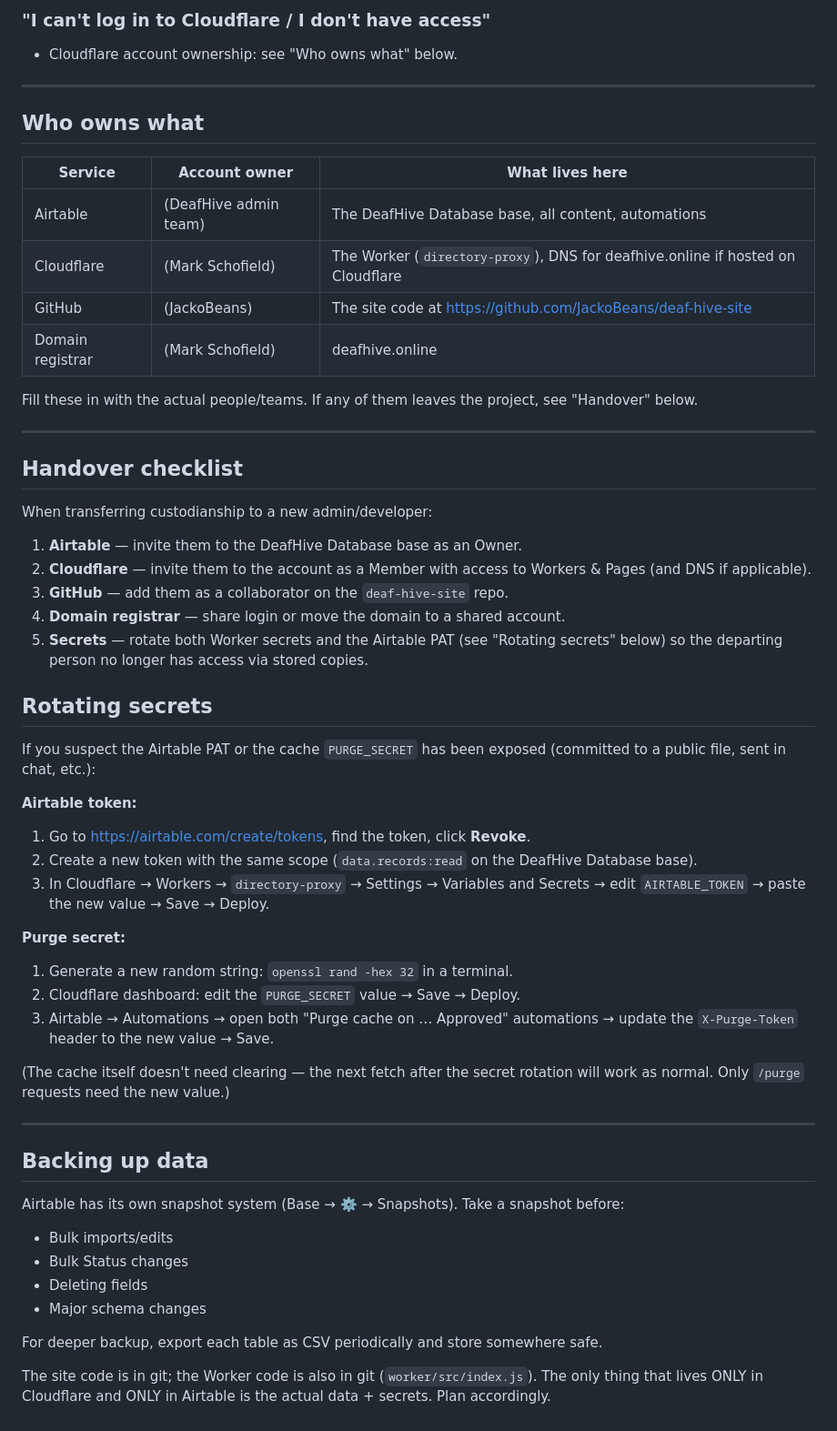
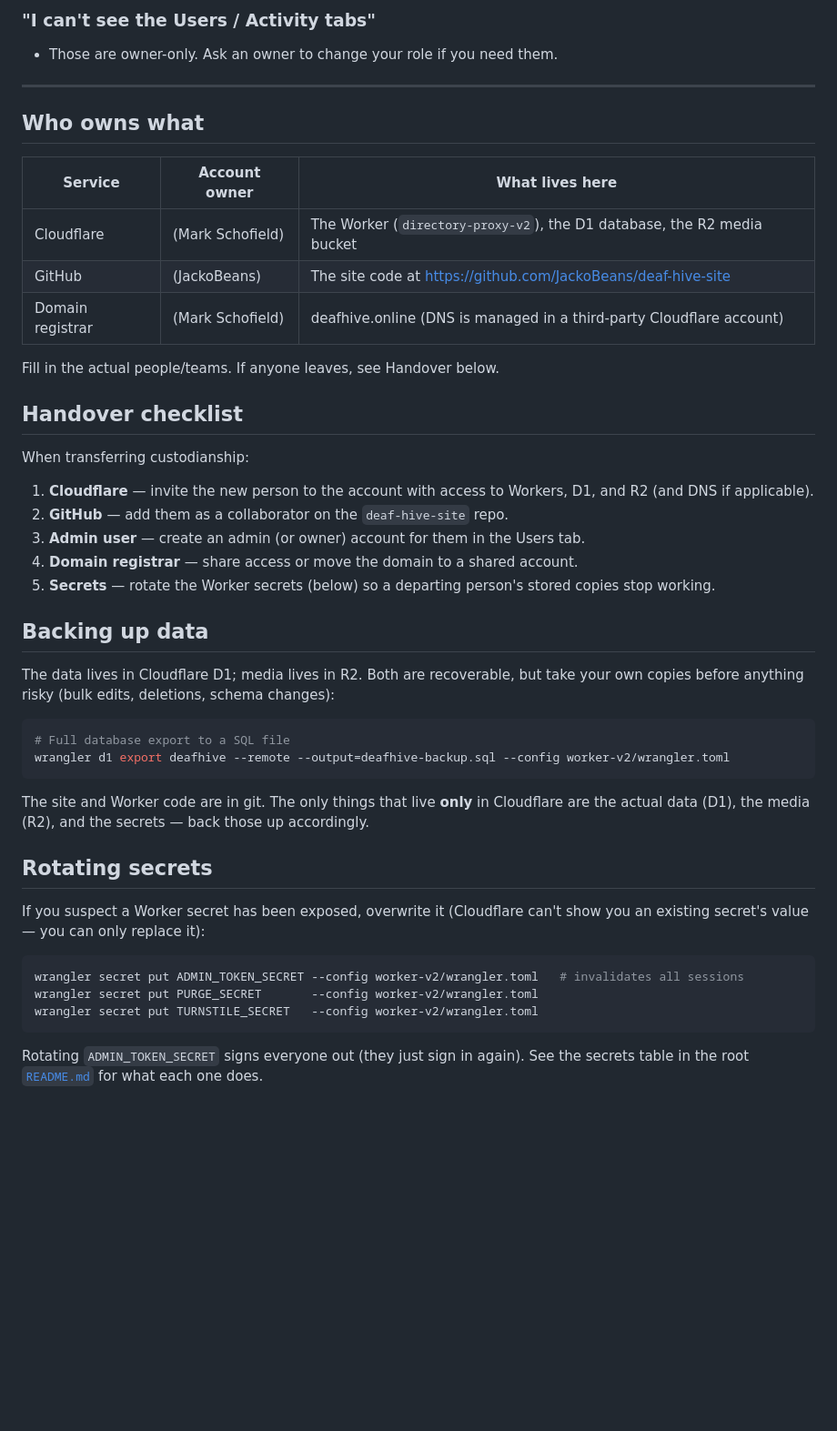
Before and after one commit to JackoBeans/deaf-hive-site, a Markdown page: docs/ADMIN_HANDBOOK.md, the part around one of its changes. Shown at 91% size. Drawn GitHub-style; blank space fills up the shorter version.

````diff
--- a/docs/ADMIN_HANDBOOK.md
+++ b/docs/ADMIN_HANDBOOK.md
@@ -114,6 +209,6 @@ If automations aren't set up yet, the only way is to wait up to 60 minutes for t
 
-### "I can't log in to Cloudflare / I don't have access"
-- Cloudflare account ownership: see "Who owns what" below.
+### "I can't see the Users / Activity tabs"
+- Those are owner-only. Ask an owner to change your role if you need them.
 
 ---
 
@@ -121,51 +216,48 @@ If automations aren't set up yet, the only way is to wait up to 60 minutes for t
 
 | Service | Account owner | What lives here |
 |---|---|---|
-| Airtable | (DeafHive admin team) | The DeafHive Database base, all content, automations |
-| Cloudflare | (Mark Schofield) | The Worker (`directory-proxy`), DNS for deafhive.online if hosted on Cloudflare |
+| Cloudflare | (Mark Schofield) | The Worker (`directory-proxy-v2`), the D1 database, the R2 media bucket |
 | GitHub | (JackoBeans) | The site code at <https://github.com/JackoBeans/deaf-hive-site> |
-| Domain registrar | (Mark Schofield) | deafhive.online |
+| Domain registrar | (Mark Schofield) | deafhive.online (DNS is managed in a third-party Cloudflare account) |
 
-Fill these in with the actual people/teams. If any of them leaves the project, see "Handover" below.
-
----
+Fill in the actual people/teams. If anyone leaves, see Handover below.
 
 ## Handover checklist
 
-When transferring custodianship to a new admin/developer:
+When transferring custodianship:
 
-1. **Airtable** — invite them to the DeafHive Database base as an Owner.
-2. **Cloudflare** — invite them to the account as a Member with access to Workers & Pages (and DNS if applicable).
-3. **GitHub** — add them as a collaborator on the `deaf-hive-site` repo.
-4. **Domain registrar** — share login or move the domain to a shared account.
-5. **Secrets** — rotate both Worker secrets and the Airtable PAT (see "Rotating secrets" below) so the departing person no longer has access via stored copies.
+1. **Cloudflare** — invite the new person to the account with access to Workers,
+   D1, and R2 (and DNS if applicable).
+2. **GitHub** — add them as a collaborator on the `deaf-hive-site` repo.
+3. **Admin user** — create an admin (or owner) account for them in the Users tab.
+4. **Domain registrar** — share access or move the domain to a shared account.
+5. **Secrets** — rotate the Worker secrets (below) so a departing person's stored
+   copies stop working.
+
+## Backing up data
+
+The data lives in Cloudflare D1; media lives in R2. Both are recoverable, but take
+your own copies before anything risky (bulk edits, deletions, schema changes):
+
+```bash
+# Full database export to a SQL file
+wrangler d1 export deafhive --remote --output=deafhive-backup.sql --config worker-v2/wrangler.toml
+```
+
+The site and Worker code are in git. The only things that live **only** in
+Cloudflare are the actual data (D1), the media (R2), and the secrets — back those
+up accordingly.
 
 ## Rotating secrets
 
-If you suspect the Airtable PAT or the cache `PURGE_SECRET` has been exposed (committed to a public file, sent in chat, etc.):
+If you suspect a Worker secret has been exposed, overwrite it (Cloudflare can't show
+you an existing secret's value — you can only replace it):
 
-**Airtable token:**
-1. Go to <https://airtable.com/create/tokens>, find the token, click **Revoke**.
-2. Create a new token with the same scope (`data.records:read` on the DeafHive Database base).
-3. In Cloudflare → Workers → `directory-proxy` → Settings → Variables and Secrets → edit `AIRTABLE_TOKEN` → paste the new value → Save → Deploy.
+```bash
+wrangler secret put ADMIN_TOKEN_SECRET --config worker-v2/wrangler.toml   # invalidates all sessions
+wrangler secret put PURGE_SECRET       --config worker-v2/wrangler.toml
+wrangler secret put TURNSTILE_SECRET   --config worker-v2/wrangler.toml
+```
 
-**Purge secret:**
-1. Generate a new random string: `openssl rand -hex 32` in a terminal.
-2. Cloudflare dashboard: edit the `PURGE_SECRET` value → Save → Deploy.
-3. Airtable → Automations → open both "Purge cache on … Approved" automations → update the `X-Purge-Token` header to the new value → Save.
-
-(The cache itself doesn't need clearing — the next fetch after the secret rotation will work as normal. Only `/purge` requests need the new value.)
-
----
-
-## Backing up data
-
-Airtable has its own snapshot system (Base → ⚙️ → Snapshots). Take a snapshot before:
-- Bulk imports/edits
-- Bulk Status changes
-- Deleting fields
-- Major schema changes
-
-For deeper backup, export each table as CSV periodically and store somewhere safe.
-
-The site code is in git; the Worker code is also in git (`worker/src/index.js`). The only thing that lives ONLY in Cloudflare and ONLY in Airtable is the actual data + secrets. Plan accordingly.
+Rotating `ADMIN_TOKEN_SECRET` signs everyone out (they just sign in again). See the
+secrets table in the root [`README.md`](../README.md) for what each one does.
````
Also changed, not shown: other parts of docs/ADMIN_HANDBOOK.md (+171 -76 lines), docs/DATA_DICTIONARY.md (+94 -64 lines).
